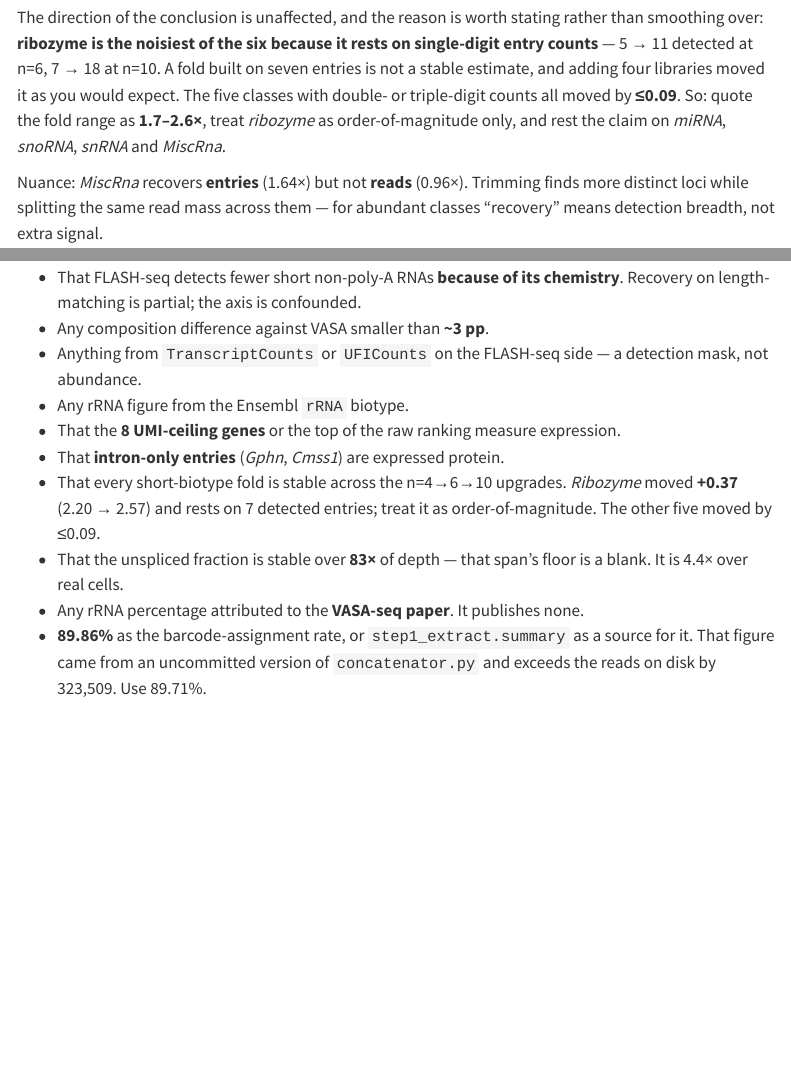
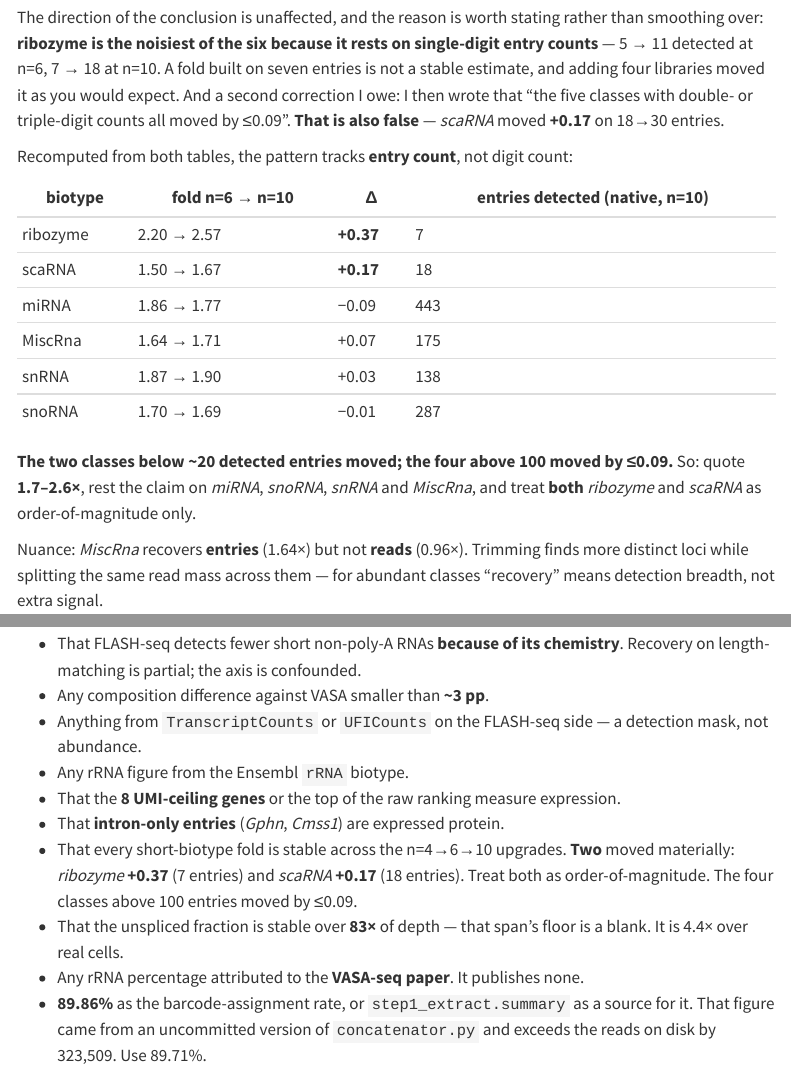
Before and after one commit to ElijahChang929/vasaseq, a Quarto document (flashseq_vasa/runbooks/full_project.qmd): the page in a window 1100 px wide, from 2110 px down, and a second part further down, joined at a grey line. Rendered offline with R 4.5, knitr and Pandoc in place of Quarto, with nearby package versions; menus at the side of the page are left out; long lines of code are wrapped.

Commit message:
The stability correction was itself wrong: scaRNA moved +0.17, not <=0.09
Correcting a correction. Having found that my n=6 claim "every fold moved by <=0.30"
was false at n=10 (ribozyme +0.37), I replaced it with "the five classes with double-
or triple-digit counts all moved by <=0.09". That is ALSO false, and by roughly 2x:
scaRNA moved +0.17 on 18 -> 30 detected entries. The table sitting in the same section
of COMPARISON.md said so; I did not read my own table.

Recomputed from shortbiotype_readlength6.tsv and shortbiotype_readlength10.tsv, and
the real pattern is cleaner than either framing -- it tracks ENTRY COUNT, not digit
count:

  ribozyme  2.20 -> 2.57  delta +0.37    7 entries
  scaRNA    1.50 -> 1.67  delta +0.17   18 entries
  miRNA     1.86 -> 1.77  delta -0.09  443 entries
  MiscRna   1.64 -> 1.71  delta +0.07  175 entries
  snRNA     1.87 -> 1.90  delta +0.03  138 entries
  snoRNA    1.70 -> 1.69  delta -0.01  287 entries

The two classes below ~20 detected entries moved; the four above 100 moved by <=0.09.
So: quote 1.7-2.6x, rest the claim on miRNA/snoRNA/snRNA/MiscRna, and treat BOTH
ribozyme AND scaRNA as order-of-magnitude only.

Every figure in the new table is now asserted against the two source TSVs rather than
transcribed (26 checks, 0 failures). The "double-digit" framing was the actual error:
it grouped 18 entries with 443 because both have more than one digit, when the
quantity that governs fold stability is how many entries the fold is built on.

Nothing downstream changes -- the read-length conclusion rests on the four
high-count classes and the 90x structural-RNA gap is unaffected.

```diff
--- a/flashseq_vasa/runbooks/full_project.qmd
+++ b/flashseq_vasa/runbooks/full_project.qmd
@@ -994,10 +994,24 @@ The direction of the conclusion is unaffected, and the reason is worth stating r
 than smoothing over: **ribozyme is the noisiest of the six because it rests on
 single-digit entry counts** — 5 → 11 detected at n=6, 7 → 18 at n=10. A fold built on
 seven entries is not a stable estimate, and adding four libraries moved it as you
-would expect. The five classes with double- or triple-digit counts all moved by
-**≤0.09**. So: quote the fold range as **1.7–2.6×**, treat *ribozyme* as
-order-of-magnitude only, and rest the claim on *miRNA*, *snoRNA*, *snRNA* and
-*MiscRna*.
+would expect. And a second correction I owe: I then wrote that "the five classes with double- or
+triple-digit counts all moved by ≤0.09". **That is also false** — *scaRNA* moved
+**+0.17** on 18→30 entries.
+
+Recomputed from both tables, the pattern tracks **entry count**, not digit count:
+
+| biotype | fold n=6 → n=10 | Δ | entries detected (native, n=10) |
+|---|---|---|---|
+| ribozyme | 2.20 → 2.57 | **+0.37** | 7 |
+| scaRNA | 1.50 → 1.67 | **+0.17** | 18 |
+| miRNA | 1.86 → 1.77 | −0.09 | 443 |
+| MiscRna | 1.64 → 1.71 | +0.07 | 175 |
+| snRNA | 1.87 → 1.90 | +0.03 | 138 |
+| snoRNA | 1.70 → 1.69 | −0.01 | 287 |
+
+**The two classes below ~20 detected entries moved; the four above 100 moved by
+≤0.09.** So: quote **1.7–2.6×**, rest the claim on *miRNA*, *snoRNA*, *snRNA* and
+*MiscRna*, and treat **both** *ribozyme* and *scaRNA* as order-of-magnitude only.
 
 Nuance: *MiscRna* recovers **entries** (1.64×) but not **reads** (0.96×). Trimming
 finds more distinct loci while splitting the same read mass across them — for
@@ -1163,9 +1177,9 @@ VASA's molecule-based figures alongside as its own biology.
 - Any rRNA figure from the Ensembl `rRNA` biotype.
 - That the **8 UMI-ceiling genes** or the top of the raw ranking measure expression.
 - That **intron-only entries** (*Gphn*, *Cmss1*) are expressed protein.
-- That every short-biotype fold is stable across the n=4→6→10 upgrades. *Ribozyme*
-  moved **+0.37** (2.20 → 2.57) and rests on 7 detected entries; treat it as
-  order-of-magnitude. The other five moved by ≤0.09.
+- That every short-biotype fold is stable across the n=4→6→10 upgrades. **Two** moved
+  materially: *ribozyme* **+0.37** (7 entries) and *scaRNA* **+0.17** (18 entries).
+  Treat both as order-of-magnitude. The four classes above 100 entries moved by ≤0.09.
 - That the unspliced fraction is stable over **83×** of depth — that span's floor is
   a blank. It is 4.4× over real cells.
 - Any rRNA percentage attributed to the **VASA-seq paper**. It publishes none.
```
Also changed, not shown: flashseq_vasa/COMPARISON.md (+21 -5 lines).
